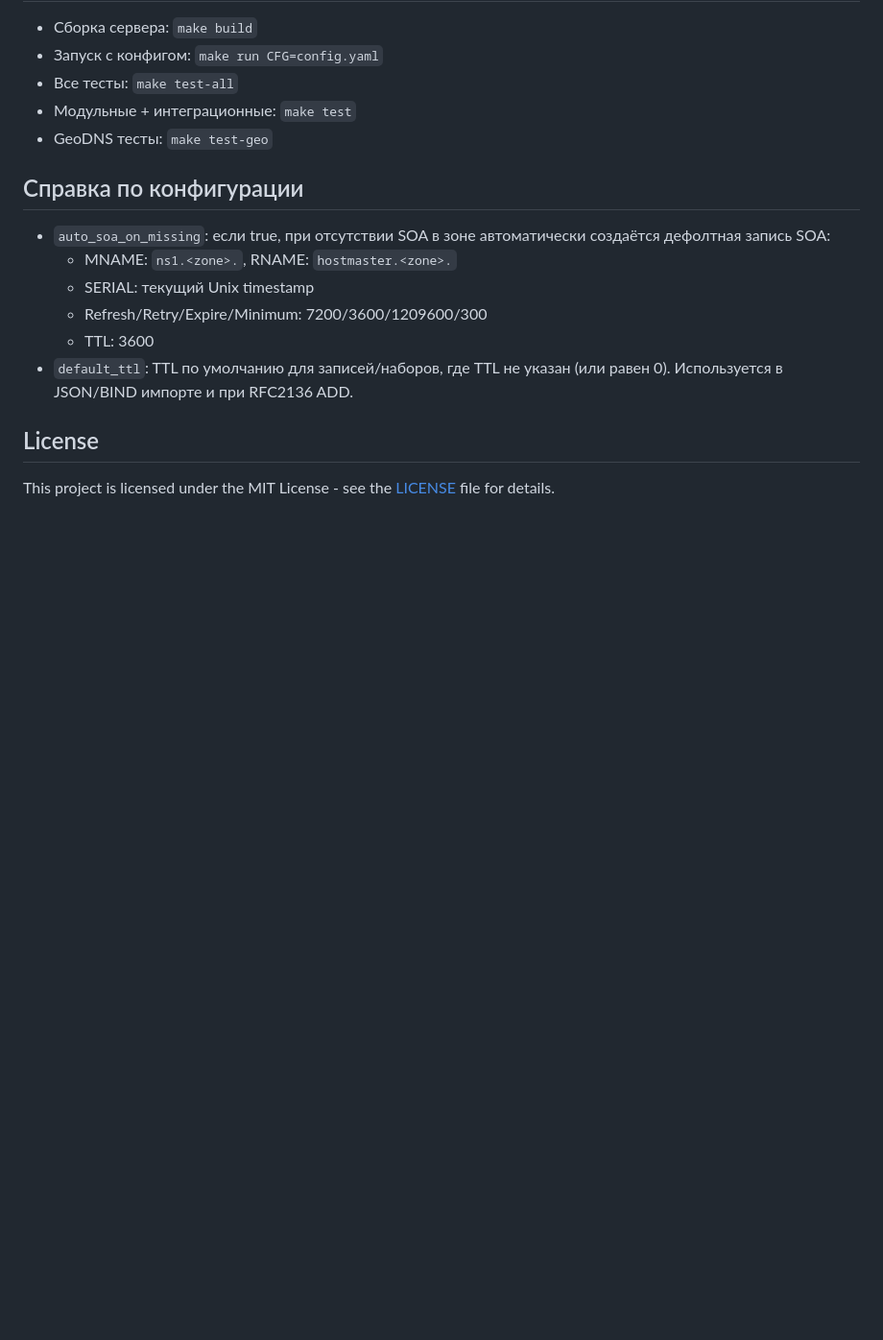
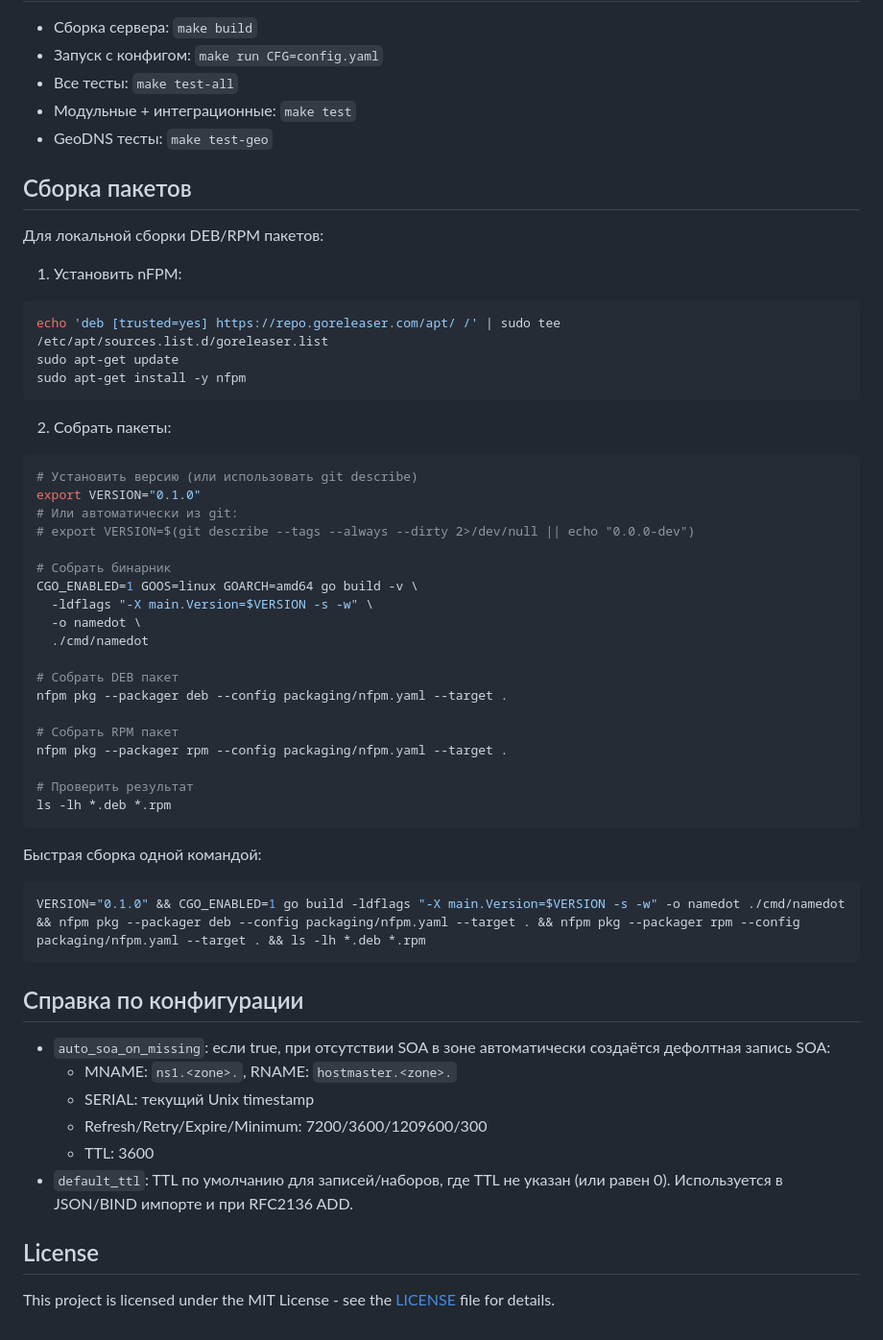
Before and after one commit to foxzi/namedor, a Markdown page: README.md, the part around one of its changes. Shown at 96% size. GitHub-like rendering; blank space fills up the shorter version.

````diff
--- a/README.md
+++ b/README.md
@@ -313,6 +350,45 @@ log:
 - Модульные + интеграционные: `make test`
 - GeoDNS тесты: `make test-geo`
 
+## Сборка пакетов
+
+Для локальной сборки DEB/RPM пакетов:
+
+1. Установить nFPM:
+```bash
+echo 'deb [trusted=yes] https://repo.goreleaser.com/apt/ /' | sudo tee /etc/apt/sources.list.d/goreleaser.list
+sudo apt-get update
+sudo apt-get install -y nfpm
+```
+
+2. Собрать пакеты:
+```bash
+# Установить версию (или использовать git describe)
+export VERSION="0.1.0"
+# Или автоматически из git:
+# export VERSION=$(git describe --tags --always --dirty 2>/dev/null || echo "0.0.0-dev")
+
+# Собрать бинарник
+CGO_ENABLED=1 GOOS=linux GOARCH=amd64 go build -v \
+  -ldflags "-X main.Version=$VERSION -s -w" \
+  -o namedot \
+  ./cmd/namedot
+
+# Собрать DEB пакет
+nfpm pkg --packager deb --config packaging/nfpm.yaml --target .
+
+# Собрать RPM пакет
+nfpm pkg --packager rpm --config packaging/nfpm.yaml --target .
+
+# Проверить результат
+ls -lh *.deb *.rpm
+```
+
+Быстрая сборка одной командой:
+```bash
+VERSION="0.1.0" && CGO_ENABLED=1 go build -ldflags "-X main.Version=$VERSION -s -w" -o namedot ./cmd/namedot && nfpm pkg --packager deb --config packaging/nfpm.yaml --target . && nfpm pkg --packager rpm --config packaging/nfpm.yaml --target . && ls -lh *.deb *.rpm
+```
+
 ## Справка по конфигурации
 - `auto_soa_on_missing`: если true, при отсутствии SOA в зоне автоматически создаётся дефолтная запись SOA:
   - MNAME: `ns1.<zone>.`, RNAME: `hostmaster.<zone>.`
````
Also changed, not shown: other parts of README.md (+37 -0 lines).
